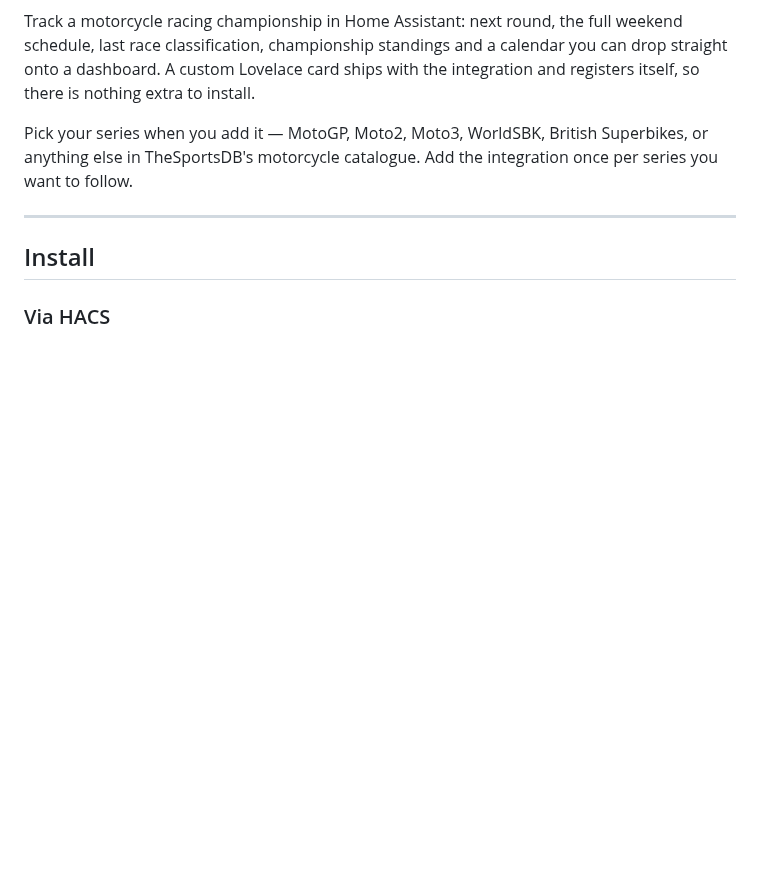
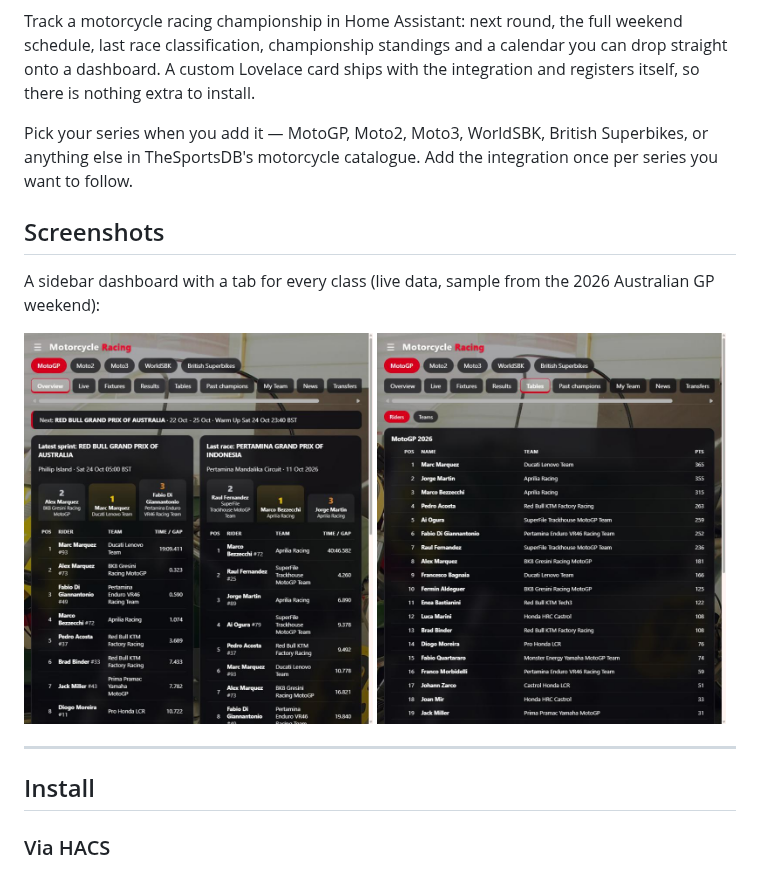
Before and after one commit to Manzo76/ha-motorcycle-racing-2, a Markdown page: README.md, the part around the change. Drawn GitHub-style; pictures changed too: docs/overview.jpg (added), docs/tables.jpg (added); blank space fills up the shorter version.

Commit message:
README: add dashboard screenshots
Co-Authored-By: Claude Sonnet 5.5 <noreply@anthropic.com>
Claude-Session: https://claude.ai/code/session_019hYDGAMMRQTT4CBiQ7fuYz

```diff
--- a/README.md
+++ b/README.md
@@ -11,6 +11,15 @@ with the integration and registers itself, so there is nothing extra to install.
 Pick your series when you add it — MotoGP, Moto2, Moto3, WorldSBK,
 British Superbikes, or anything else in TheSportsDB's motorcycle catalogue. Add
 the integration once per series you want to follow.
+
+## Screenshots
+
+A sidebar dashboard with a tab for every class (live data, sample from the 2026 Australian GP weekend):
+
+<p>
+  <img src="docs/overview.jpg" alt="Overview tab: latest sprint and last race results" width="49%">
+  <img src="docs/tables.jpg" alt="Tables tab: MotoGP 2026 rider standings" width="49%">
+</p>
 
 ---
 
```
